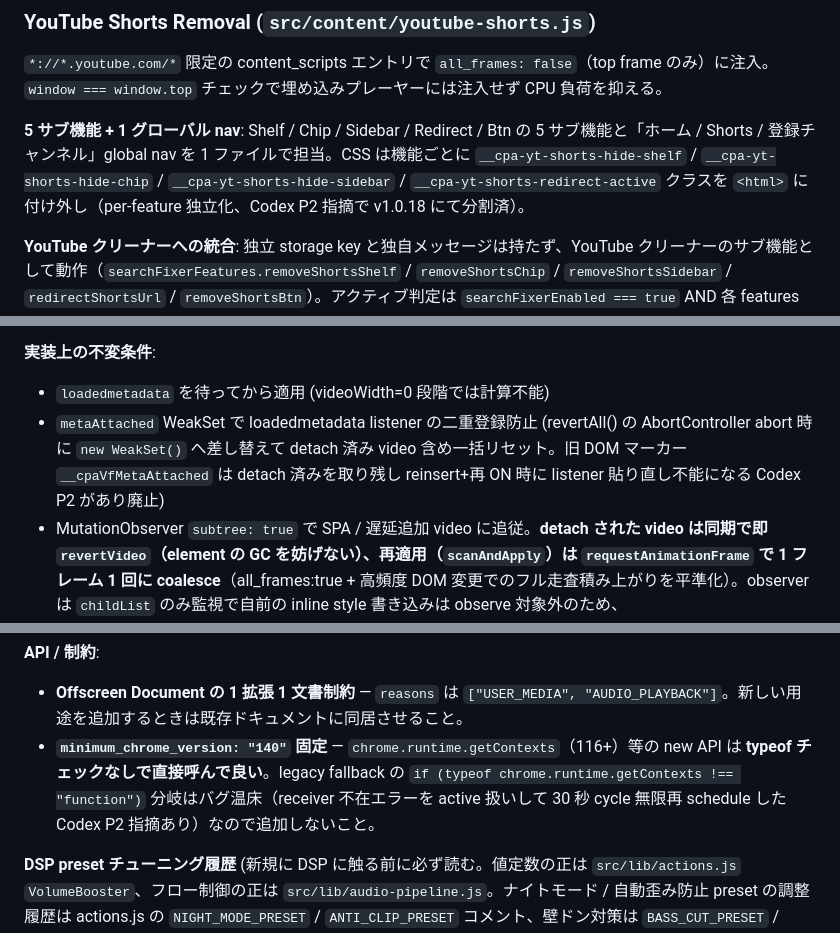
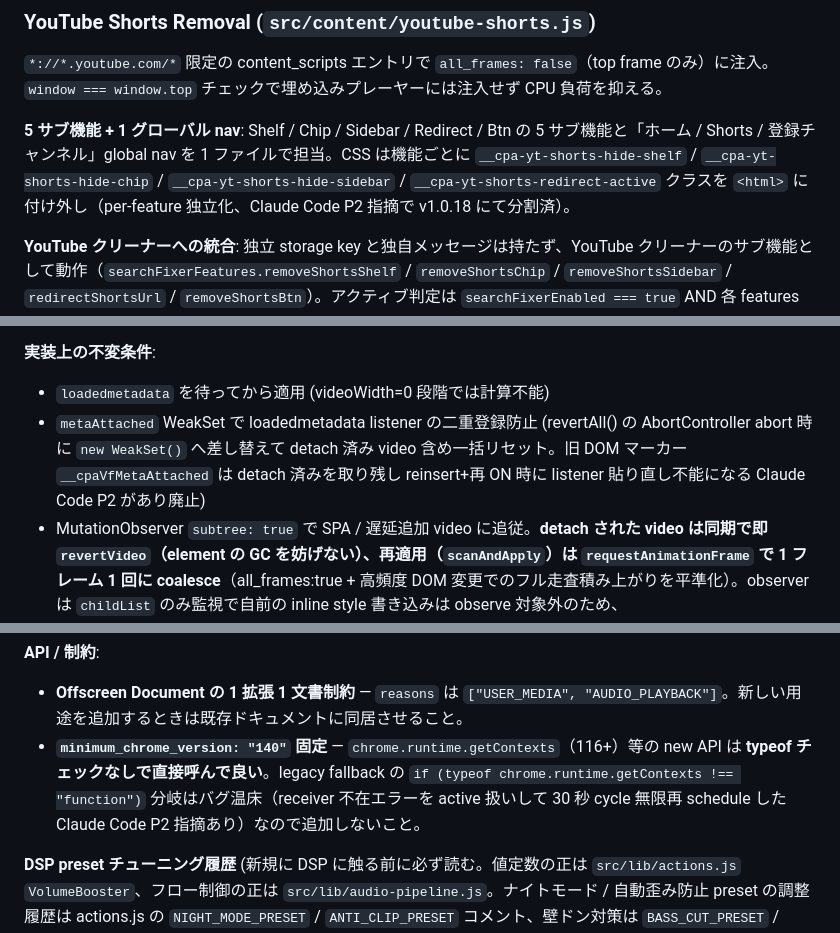
Before and after one commit to 1llum1n4t1s/WebRestrictionRemoval, a Markdown page: CLAUDE.md, 3 parts joined by grey strips. Rendered like a GitHub page.

```diff
--- a/AGENTS.md
+++ b/CLAUDE.md
@@ -172,7 +172,7 @@ Service worker。役割:
 ### YouTube Shorts Removal (`src/content/youtube-shorts.js`)
 `*://*.youtube.com/*` 限定の content_scripts エントリで `all_frames: false`（top frame のみ）に注入。`window === window.top` チェックで埋め込みプレーヤーには注入せず CPU 負荷を抑える。
 
-**5 サブ機能 + 1 グローバル nav**: Shelf / Chip / Sidebar / Redirect / Btn の 5 サブ機能と「ホーム / Shorts / 登録チャンネル」global nav を 1 ファイルで担当。CSS は機能ごとに `__cpa-yt-shorts-hide-shelf` / `__cpa-yt-shorts-hide-chip` / `__cpa-yt-shorts-hide-sidebar` / `__cpa-yt-shorts-redirect-active` クラスを `<html>` に付け外し（per-feature 独立化、Codex P2 指摘で v1.0.18 にて分割済）。
+**5 サブ機能 + 1 グローバル nav**: Shelf / Chip / Sidebar / Redirect / Btn の 5 サブ機能と「ホーム / Shorts / 登録チャンネル」global nav を 1 ファイルで担当。CSS は機能ごとに `__cpa-yt-shorts-hide-shelf` / `__cpa-yt-shorts-hide-chip` / `__cpa-yt-shorts-hide-sidebar` / `__cpa-yt-shorts-redirect-active` クラスを `<html>` に付け外し（per-feature 独立化、Claude Code P2 指摘で v1.0.18 にて分割済）。
 
 **YouTube クリーナーへの統合**: 独立 storage key と独自メッセージは持たず、YouTube クリーナーのサブ機能として動作（`searchFixerFeatures.removeShortsShelf` / `removeShortsChip` / `removeShortsSidebar` / `redirectShortsUrl` / `removeShortsBtn`）。アクティブ判定は `searchFixerEnabled === true` AND 各 features フラグの AND。`APPLY_SEARCH_FIXER_CS` メッセージを search-fixer.js と共に購読する（同一 isolated world で同じメッセージを 2 ファイルが受けて、それぞれの責務に応じて反応する設計）。`storage.onChanged` は片方の key だけ変わった場合に備え、両 key を再取得してから `computeActive()` で判定する（変更されてないキーが undefined になる罠を回避）。
 
@@ -221,7 +221,7 @@ Service worker。役割:
 
 **実装上の不変条件**:
 - `loadedmetadata` を待ってから適用 (videoWidth=0 段階では計算不能)
-- `metaAttached` WeakSet で loadedmetadata listener の二重登録防止 (revertAll() の AbortController abort 時に `new WeakSet()` へ差し替えて detach 済み video 含め一括リセット。旧 DOM マーカー `__cpaVfMetaAttached` は detach 済みを取り残し reinsert+再 ON 時に listener 貼り直し不能になる Codex P2 があり廃止)
+- `metaAttached` WeakSet で loadedmetadata listener の二重登録防止 (revertAll() の AbortController abort 時に `new WeakSet()` へ差し替えて detach 済み video 含め一括リセット。旧 DOM マーカー `__cpaVfMetaAttached` は detach 済みを取り残し reinsert+再 ON 時に listener 貼り直し不能になる Claude Code P2 があり廃止)
 - MutationObserver `subtree: true` で SPA / 遅延追加 video に追従。**detach された video は同期で即 `revertVideo`（element の GC を妨げない）、再適用（`scanAndApply`）は `requestAnimationFrame` で 1 フレーム 1 回に coalesce**（all_frames:true + 高頻度 DOM 変更でのフル走査積み上がりを平準化）。observer は `childList` のみ監視で自前の inline style 書き込みは observe 対象外のため、disconnect→render→takeRecords→observe ガードは不要（無限ループしない）
 - iframe 内 `<video>` (YouTube 埋め込み等) も all_frames:true で対象
 - `pagehide`（`persisted=false` = 実際にドキュメント破棄される遷移のみ）で `disconnectObserver()` + `revertAll()`（= transform 復元 + `metaListenerCtrl.abort()`、teardownOrphan と同じ後始末）。bfcache 凍結（`persisted=true`）は observer も凍結され CPU 消費ゼロ + 復帰でそのまま継続できるので温存する（disconnect すると pageshow 再初期化が無いぶん復帰後に効かなくなるため）
@@ -620,7 +620,7 @@ Chrome の音量ブースターは tabCapture → offscreen の AudioContext 一
 
 **API / 制約**:
 - **Offscreen Document の 1 拡張 1 文書制約** — `reasons` は `["USER_MEDIA", "AUDIO_PLAYBACK"]`。新しい用途を追加するときは既存ドキュメントに同居させること。
-- **`minimum_chrome_version: "140"` 固定** — `chrome.runtime.getContexts`（116+）等の new API は **typeof チェックなしで直接呼んで良い**。legacy fallback の `if (typeof chrome.runtime.getContexts !== "function")` 分岐はバグ温床（receiver 不在エラーを active 扱いして 30 秒 cycle 無限再 schedule した Codex P2 指摘あり）なので追加しないこと。
+- **`minimum_chrome_version: "140"` 固定** — `chrome.runtime.getContexts`（116+）等の new API は **typeof チェックなしで直接呼んで良い**。legacy fallback の `if (typeof chrome.runtime.getContexts !== "function")` 分岐はバグ温床（receiver 不在エラーを active 扱いして 30 秒 cycle 無限再 schedule した Claude Code P2 指摘あり）なので追加しないこと。
 
 **DSP preset チューニング履歴** (新規に DSP に触る前に必ず読む。値定数の正は `src/lib/actions.js` `VolumeBooster`、フロー制御の正は `src/lib/audio-pipeline.js`。ナイトモード / 自動歪み防止 preset の調整履歴は actions.js の `NIGHT_MODE_PRESET` / `ANTI_CLIP_PRESET` コメント、壁ドン対策は `BASS_CUT_PRESET` / `BASS_CUT_BYPASS` コメントを参照):
 
```
Also changed, not shown: other parts of CLAUDE.md (+13 -13 lines).
